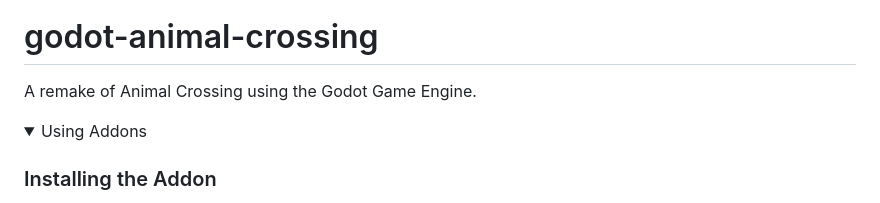
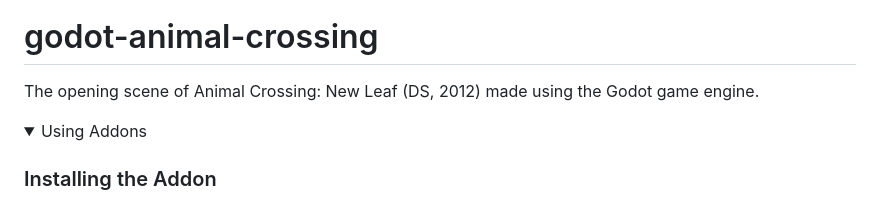
Before and after one commit to kirbycope/godot-animal-crossing, a Markdown page: README.md, the part around the change. Rendered like a GitHub page; folded sections open.

```diff
--- a/README.md
+++ b/README.md
@@ -1,7 +1,7 @@
 ![Thumbnail](/ci/thumbnail.png)
 
 # godot-animal-crossing
-A remake of Animal Crossing using the Godot Game Engine.
+The opening scene of Animal Crossing: New Leaf (DS, 2012) made using the Godot game engine.
 
 <details>
 <summary>Using Addons</summary>
```
